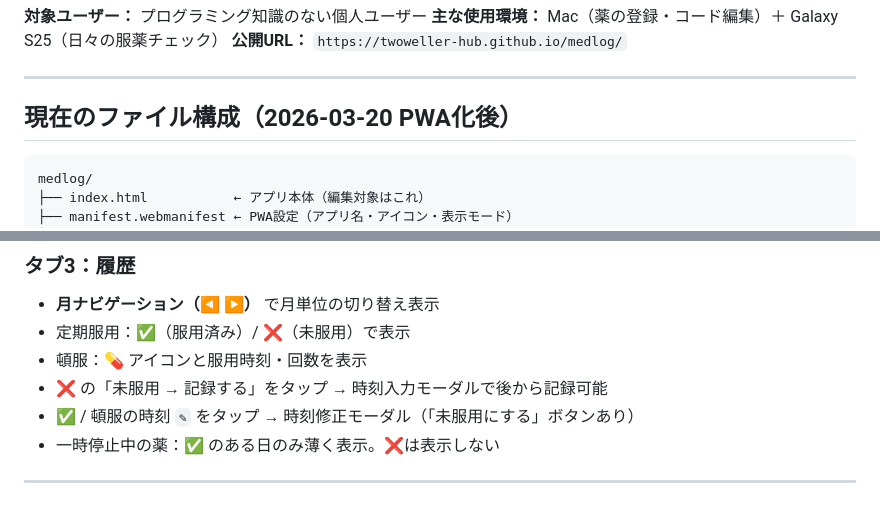
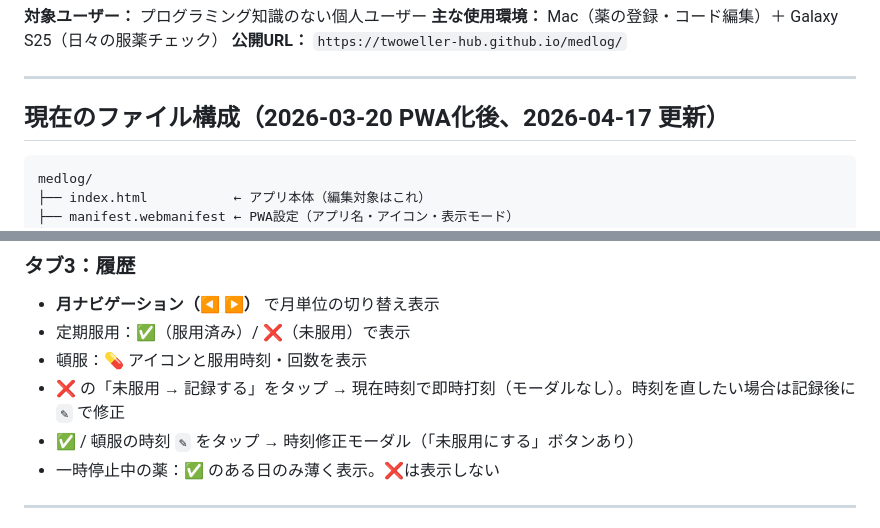
Before and after one commit to twoweller-hub/medlog, a Markdown page: DOCUMENT.md, 2 parts joined by grey strips. Rendered like a GitHub page.

````diff
--- a/DOCUMENT.md
+++ b/DOCUMENT.md
@@ -10,7 +10,7 @@
 
 ---
 
-## 現在のファイル構成（2026-03-20 PWA化後）
+## 現在のファイル構成（2026-03-20 PWA化後、2026-04-17 更新）
 
 ```
 medlog/
@@ -186,7 +208,7 @@ medlog/
 - **月ナビゲーション（◀ ▶）** で月単位の切り替え表示
 - 定期服用：✅（服用済み）/ ❌（未服用）で表示
 - 頓服：💊 アイコンと服用時刻・回数を表示
-- ❌ の「未服用 → 記録する」をタップ → 時刻入力モーダルで後から記録可能
+- ❌ の「未服用 → 記録する」をタップ → 現在時刻で即時打刻（モーダルなし）。時刻を直したい場合は記録後に `✎` で修正
 - ✅ / 頓服の時刻 `✎` をタップ → 時刻修正モーダル（「未服用にする」ボタンあり）
 - 一時停止中の薬：✅ のある日のみ薄く表示。❌は表示しない
 
````
Also changed, not shown: other parts of DOCUMENT.md (+32 -9 lines).
